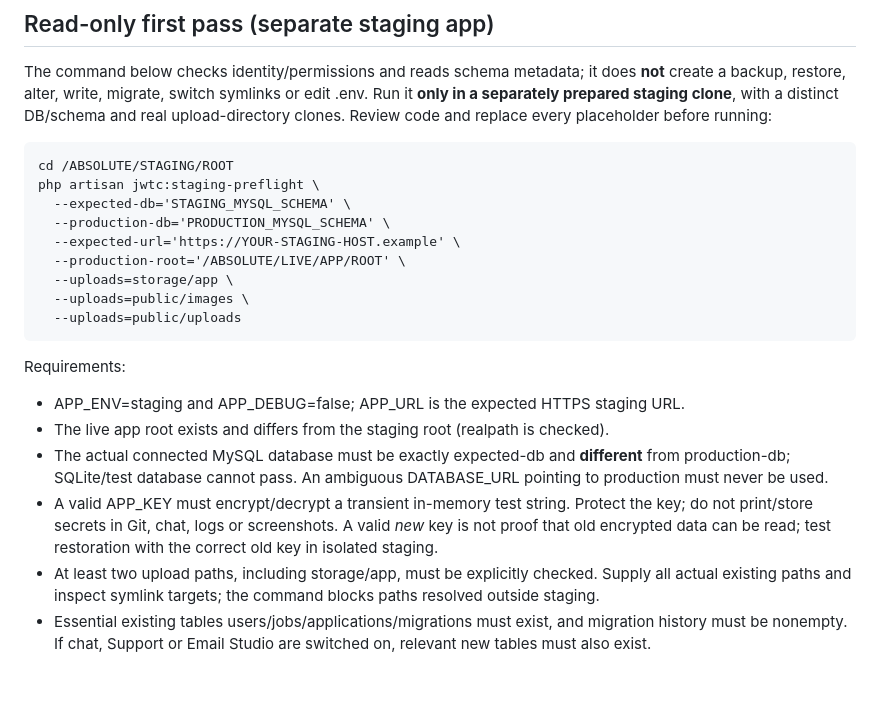
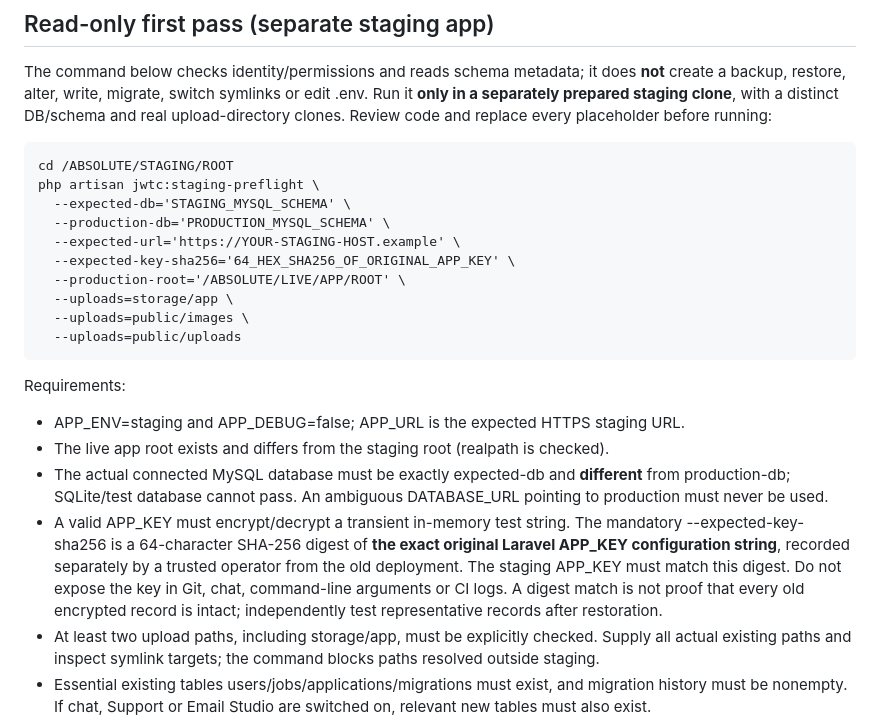
Before and after one commit to enamul-mahian/JWTC, a Markdown page: docs/STAGING_INTEGRATION_PRECHECK.md, the part around the change. Rendered like a GitHub page; blank space fills up the shorter version.

Commit message:
docs(staging): require original app encryption key fingerprint for data decryptability

```diff
--- a/docs/STAGING_INTEGRATION_PRECHECK.md
+++ b/docs/STAGING_INTEGRATION_PRECHECK.md
@@ -17,6 +17,7 @@ The command below checks identity/permissions and reads schema metadata; it does
       --expected-db='STAGING_MYSQL_SCHEMA' \
       --production-db='PRODUCTION_MYSQL_SCHEMA' \
       --expected-url='https://YOUR-STAGING-HOST.example' \
+      --expected-key-sha256='64_HEX_SHA256_OF_ORIGINAL_APP_KEY' \
       --production-root='/ABSOLUTE/LIVE/APP/ROOT' \
       --uploads=storage/app \
       --uploads=public/images \
@@ -26,7 +27,7 @@ Requirements:
 - APP_ENV=staging and APP_DEBUG=false; APP_URL is the expected HTTPS staging URL.
 - The live app root exists and differs from the staging root (realpath is checked).
 - The actual connected MySQL database must be exactly expected-db and **different** from production-db; SQLite/test database cannot pass. An ambiguous DATABASE_URL pointing to production must never be used.
-- A valid APP_KEY must encrypt/decrypt a transient in-memory test string. Protect the key; do not print/store secrets in Git, chat, logs or screenshots. A valid *new* key is not proof that old encrypted data can be read; test restoration with the correct old key in isolated staging.
+- A valid APP_KEY must encrypt/decrypt a transient in-memory test string. The mandatory --expected-key-sha256 is a 64-character SHA-256 digest of **the exact original Laravel APP_KEY configuration string**, recorded separately by a trusted operator from the old deployment. The staging APP_KEY must match this digest. Do not expose the key in Git, chat, command-line arguments or CI logs. A digest match is not proof that every old encrypted record is intact; independently test representative records after restoration.
 - At least two upload paths, including storage/app, must be explicitly checked. Supply all actual existing paths and inspect symlink targets; the command blocks paths resolved outside staging.
 - Essential existing tables users/jobs/applications/migrations must exist, and migration history must be nonempty. If chat, Support or Email Studio are switched on, relevant new tables must also exist.
 - If responsive redesign is enabled, staging public/theme/jwtc.css and public/build/manifest.json must be present.
```
